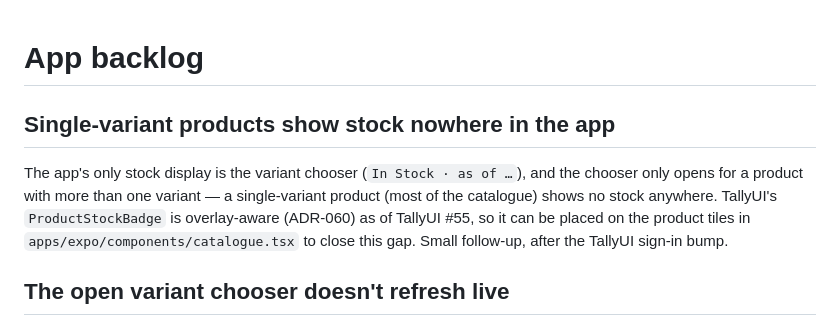
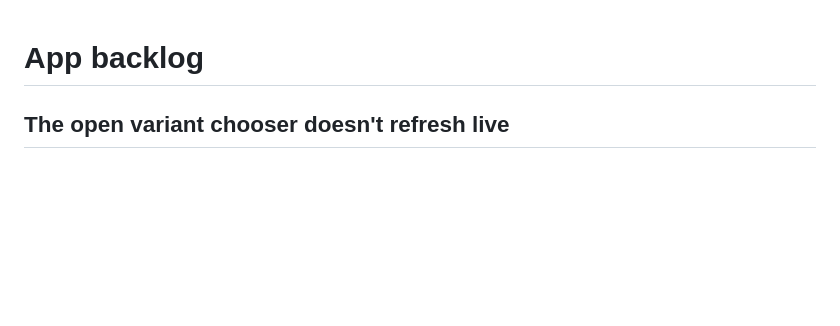
Before and after one commit to medusapos/app, a Markdown page: docs/backlog.md, the part around the change. Rendered like a GitHub page; blank space fills up the shorter version.

```diff
--- a/docs/backlog.md
+++ b/docs/backlog.md
@@ -1,13 +1,4 @@
 # App backlog
-
-## Single-variant products show stock nowhere in the app
-
-The app's only stock display is the variant chooser (`In Stock · as of …`),
-and the chooser only opens for a product with more than one variant — a
-single-variant product (most of the catalogue) shows no stock anywhere.
-TallyUI's `ProductStockBadge` is overlay-aware (ADR-060) as of TallyUI #55,
-so it can be placed on the product tiles in `apps/expo/components/catalogue.tsx`
-to close this gap. Small follow-up, after the TallyUI sign-in bump.
 
 ## The open variant chooser doesn't refresh live
 
```
Also changed, not shown: docs/screenshots/tile-stock-badge/after-1280.png (added), docs/screenshots/tile-stock-badge/after-360.png (added), docs/screenshots/tile-stock-badge/before-1280.png (added), docs/screenshots/tile-stock-badge/before-360.png (added), 4 other files.
